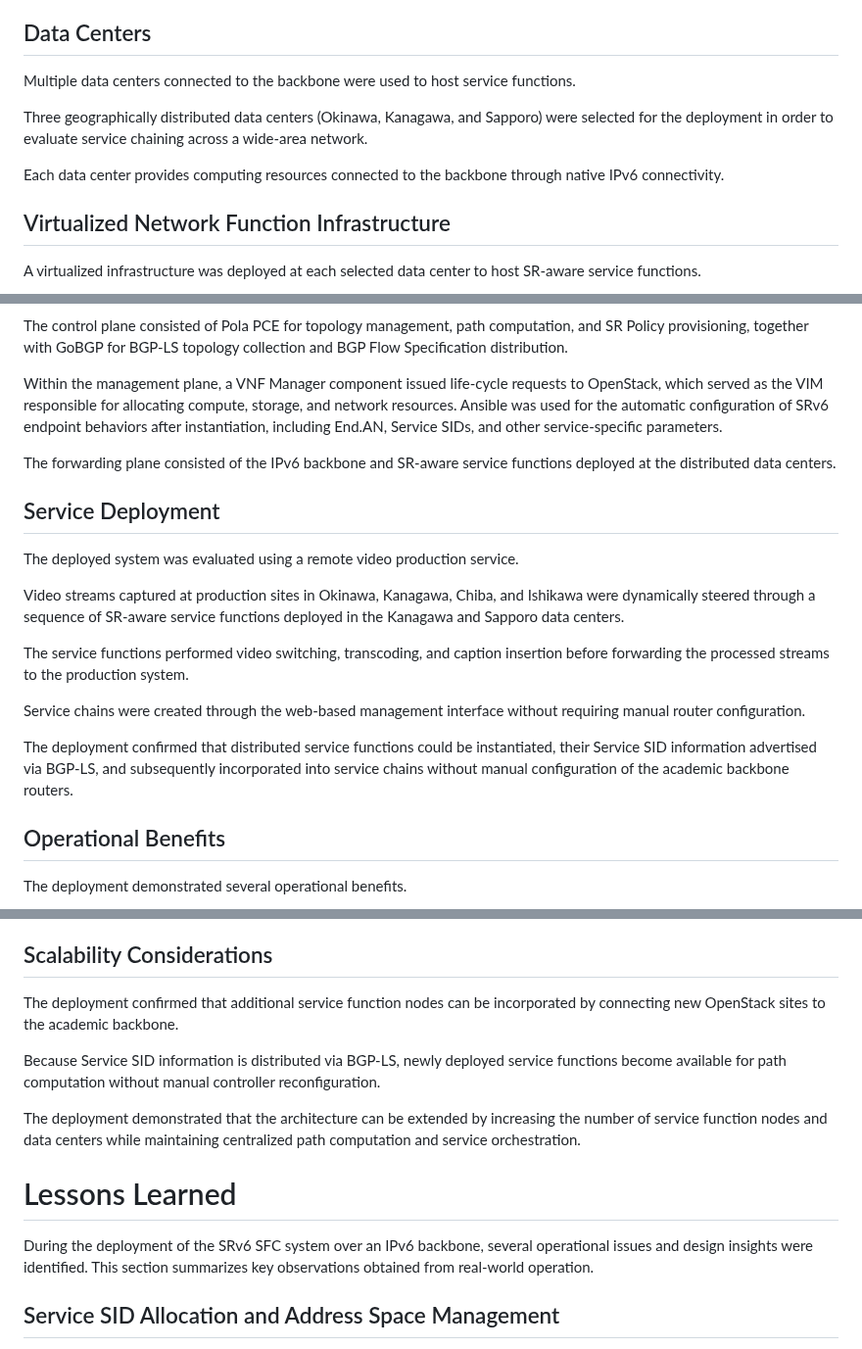
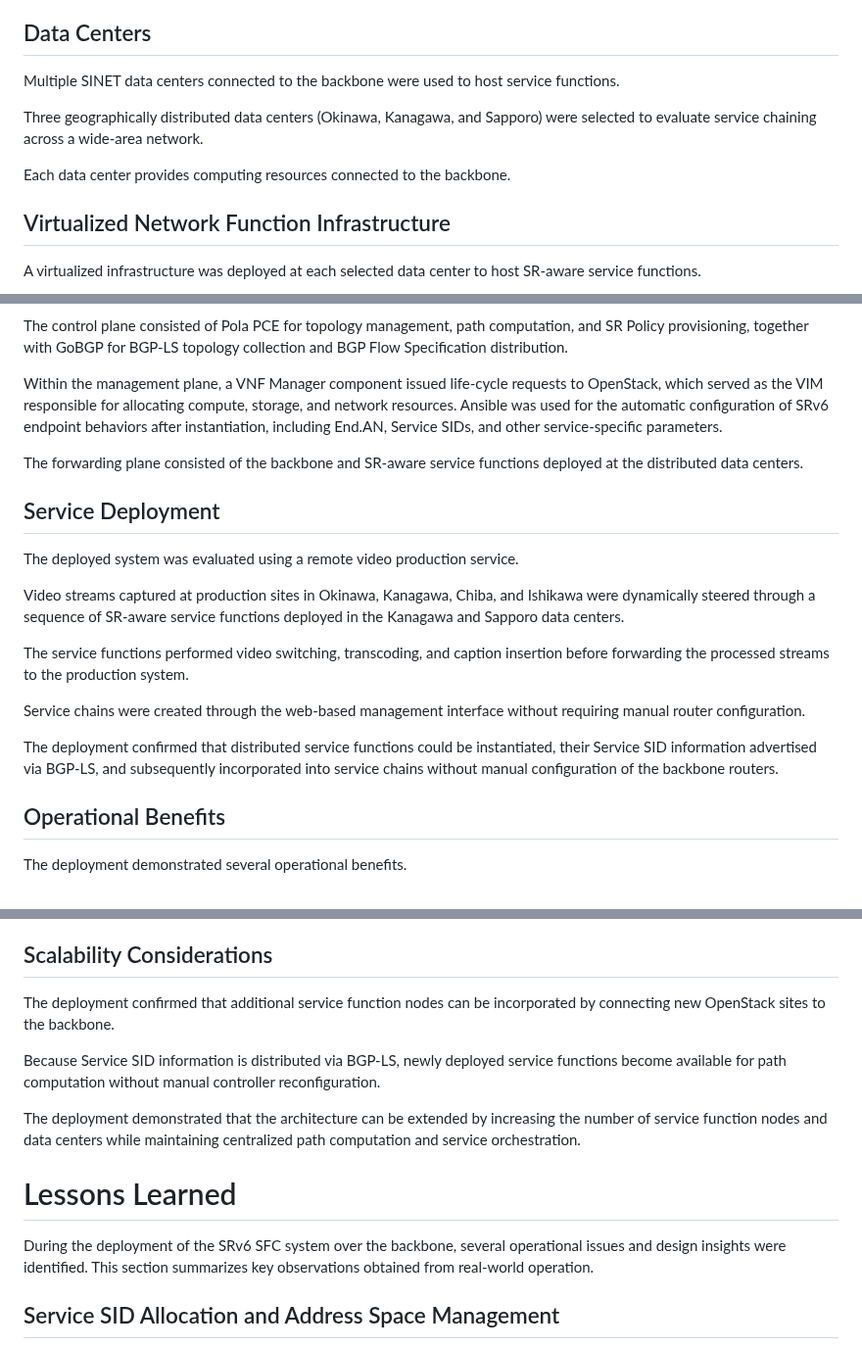
Before and after one commit to watal/draft-watal-srv6ops-srv6-sfc-deployment, a Markdown page: draft-watal-srv6ops-srv6-sfc-deployment.md, 3 parts joined by grey strips. Shown at 98% size. Drawn GitHub-style.

Commit message:
chore(docs): fix SINET

```diff
--- a/draft-watal-srv6ops-srv6-sfc-deployment.md
+++ b/draft-watal-srv6ops-srv6-sfc-deployment.md
@@ -121,11 +121,11 @@ The SRv6 SFC deployment was designed to operate without requiring modifications
 
 ## Data Centers
 
-Multiple data centers connected to the backbone were used to host service functions.
+Multiple SINET data centers connected to the backbone were used to host service functions.
 
-Three geographically distributed data centers (Okinawa, Kanagawa, and Sapporo) were selected for the deployment in order to evaluate service chaining across a wide-area network.
+Three geographically distributed data centers (Okinawa, Kanagawa, and Sapporo) were selected to evaluate service chaining across a wide-area network.
 
-Each data center provides computing resources connected to the backbone through native IPv6 connectivity.
+Each data center provides computing resources connected to the backbone.
 
 ## Virtualized Network Function Infrastructure
 
@@ -424,7 +424,7 @@ The control plane consisted of Pola PCE for topology management, path computatio
 
 Within the management plane, a VNF Manager component issued life-cycle requests to OpenStack, which served as the VIM responsible for allocating compute, storage, and network resources. Ansible was used for the automatic configuration of SRv6 endpoint behaviors after instantiation, including End.AN, Service SIDs, and other service-specific parameters.
 
-The forwarding plane consisted of the IPv6 backbone and SR-aware service functions deployed at the distributed data centers.
+The forwarding plane consisted of the backbone and SR-aware service functions deployed at the distributed data centers.
 
 ## Service Deployment
 
@@ -436,7 +436,7 @@ The service functions performed video switching, transcoding, and caption insert
 
 Service chains were created through the web-based management interface without requiring manual router configuration.
 
-The deployment confirmed that distributed service functions could be instantiated, their Service SID information advertised via BGP-LS, and subsequently incorporated into service chains without manual configuration of the academic backbone routers.
+The deployment confirmed that distributed service functions could be instantiated, their Service SID information advertised via BGP-LS, and subsequently incorporated into service chains without manual configuration of the backbone routers.
 
 ## Operational Benefits
 
@@ -450,7 +450,7 @@ The deployment demonstrated several operational benefits.
 
 ## Scalability Considerations
 
-The deployment confirmed that additional service function nodes can be incorporated by connecting new OpenStack sites to the academic backbone.
+The deployment confirmed that additional service function nodes can be incorporated by connecting new OpenStack sites to the backbone.
 
 Because Service SID information is distributed via BGP-LS, newly deployed service functions become available for path computation without manual controller reconfiguration.
 
@@ -458,7 +458,7 @@ The deployment demonstrated that the architecture can be extended by increasing
 
 # Lessons Learned
 
-During the deployment of the SRv6 SFC system over an IPv6 backbone, several operational issues and design insights were identified. This section summarizes key observations obtained from real-world operation.
+During the deployment of the SRv6 SFC system over the backbone, several operational issues and design insights were identified. This section summarizes key observations obtained from real-world operation.
 
 ## Service SID Allocation and Address Space Management
 
```
Also changed, not shown: other parts of draft-watal-srv6ops-srv6-sfc-deployment.md (+3 -3 lines).
